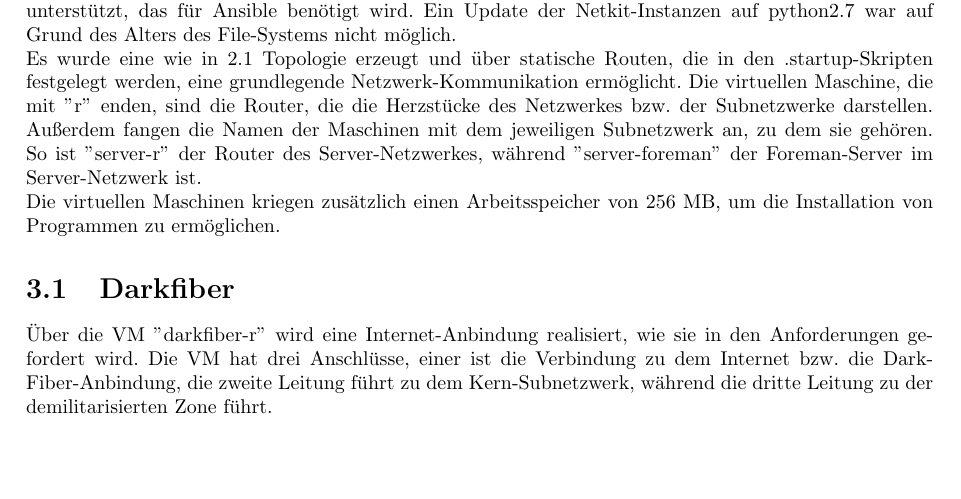
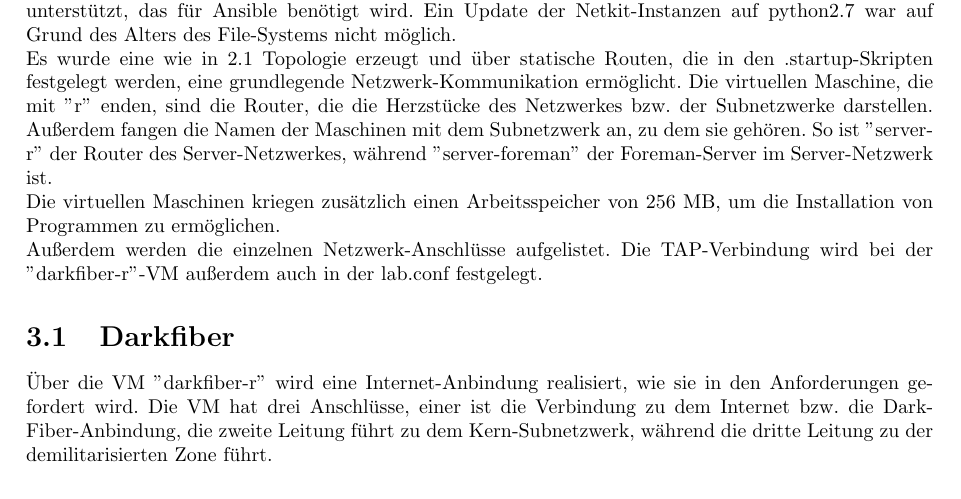
Before and after one commit to tom-wegener/nsm-project, a LaTeX document (bericht/Bericht.tex, which reads bericht/chapters/c03.tex): part of page 9 of 12, cut so that both start at the same text, the shorter picture padded with empty space. Compiled offline with pdfLaTeX.

Commit message:
latex cleanup

```diff
--- a/bericht/chapters/c03.tex
+++ b/bericht/chapters/c03.tex
@@ -4,10 +4,12 @@ Für die Umsetzung musste statt dem originalen Netkit Netkit-ng genutzt werden,
 
 Es wurde eine wie in \ref{fig:model} Topologie erzeugt und über statische Routen, die in den .startup-Skripten festgelegt werden, eine grundlegende Netzwerk-Kommunikation ermöglicht.
 Die virtuellen Maschine, die mit ''r'' enden, sind die Router, die die Herzstücke des Netzwerkes bzw. der Subnetzwerke darstellen.
-Außerdem fangen die Namen der Maschinen mit dem jeweiligen Subnetzwerk an, zu dem sie gehören.
+Außerdem fangen die Namen der Maschinen mit dem Subnetzwerk an, zu dem sie gehören.
 So ist ''server-r'' der Router des Server-Netzwerkes, während ''server-foreman'' der Foreman-Server im Server-Netzwerk ist.
 
 Die virtuellen Maschinen kriegen zusätzlich einen Arbeitsspeicher von 256 MB, um die Installation von Programmen zu ermöglichen.
+
+Außerdem werden die einzelnen Netzwerk-Anschlüsse aufgelistet. Die TAP-Verbindung wird bei der ''darkfiber-r''-VM außerdem auch in der lab.conf festgelegt.
 
 \section{Darkfiber}
 Über die VM ''darkfiber-r'' wird eine Internet-Anbindung realisiert, wie sie in den Anforderungen gefordert wird. Die VM hat drei Anschlüsse, einer ist die Verbindung zu dem Internet bzw. die Dark-Fiber-Anbindung, die zweite Leitung führt zu dem Kern-Subnetzwerk, während die dritte Leitung zu der demilitarisierten Zone führt.
```
Also changed, not shown: 4 other files.
